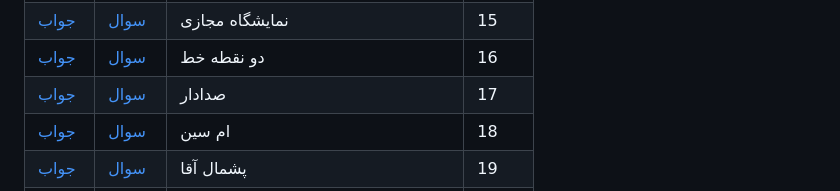
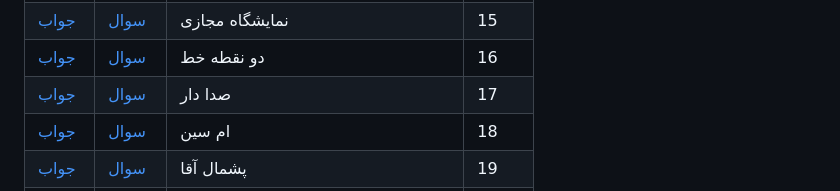
Before and after one commit to amir-v-z/Quera-answers, a Markdown page: README.md, the part around one of its changes. Rendered like a GitHub page.

```diff
--- a/README.md
+++ b/README.md
@@ -124,7 +128,7 @@
 <tr>
 <td><a href="https://github.com/amir-v-z/Quera-answers/blob/main/Quera_Solved/sedadar.java">جواب</td>
 <td><a href="https://quera.org/problemset/contest/140033">سوال</td>
-<td>صدادار</td>
+<td>صدا دار</td>
 <td>17</td>
 </tr>
 
```
Also changed, not shown: other parts of README.md (+25 -9 lines).
